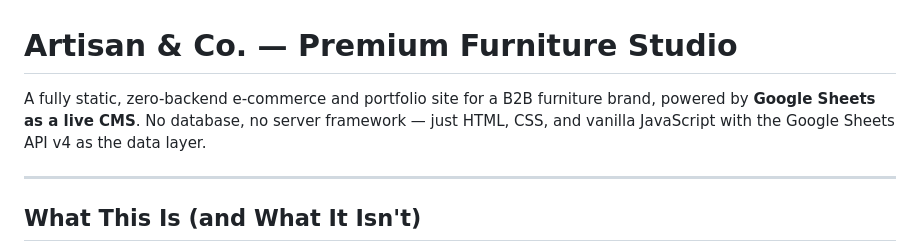
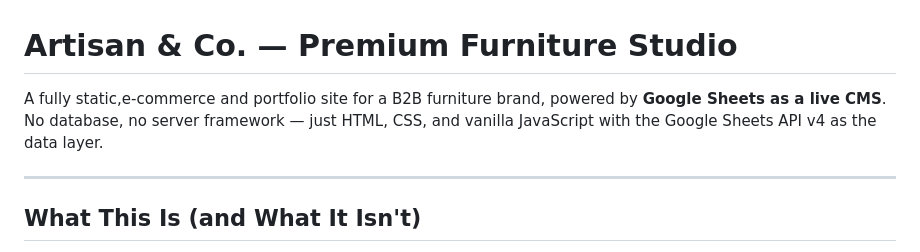
Before and after one commit to samriddhitongia/Artisan-Co, a Markdown page: README.md, the part around the change. GitHub-like rendering.

```diff
--- a/README.md
+++ b/README.md
@@ -1,6 +1,6 @@
 # Artisan & Co. — Premium Furniture Studio
 
-A fully static, zero-backend e-commerce and portfolio site for a B2B furniture brand, powered by **Google Sheets as a live CMS**. No database, no server framework — just HTML, CSS, and vanilla JavaScript with the Google Sheets API v4 as the data layer.
+A fully static,e-commerce and portfolio site for a B2B furniture brand, powered by **Google Sheets as a live CMS**. No database, no server framework — just HTML, CSS, and vanilla JavaScript with the Google Sheets API v4 as the data layer.
 
 ---
 
```
